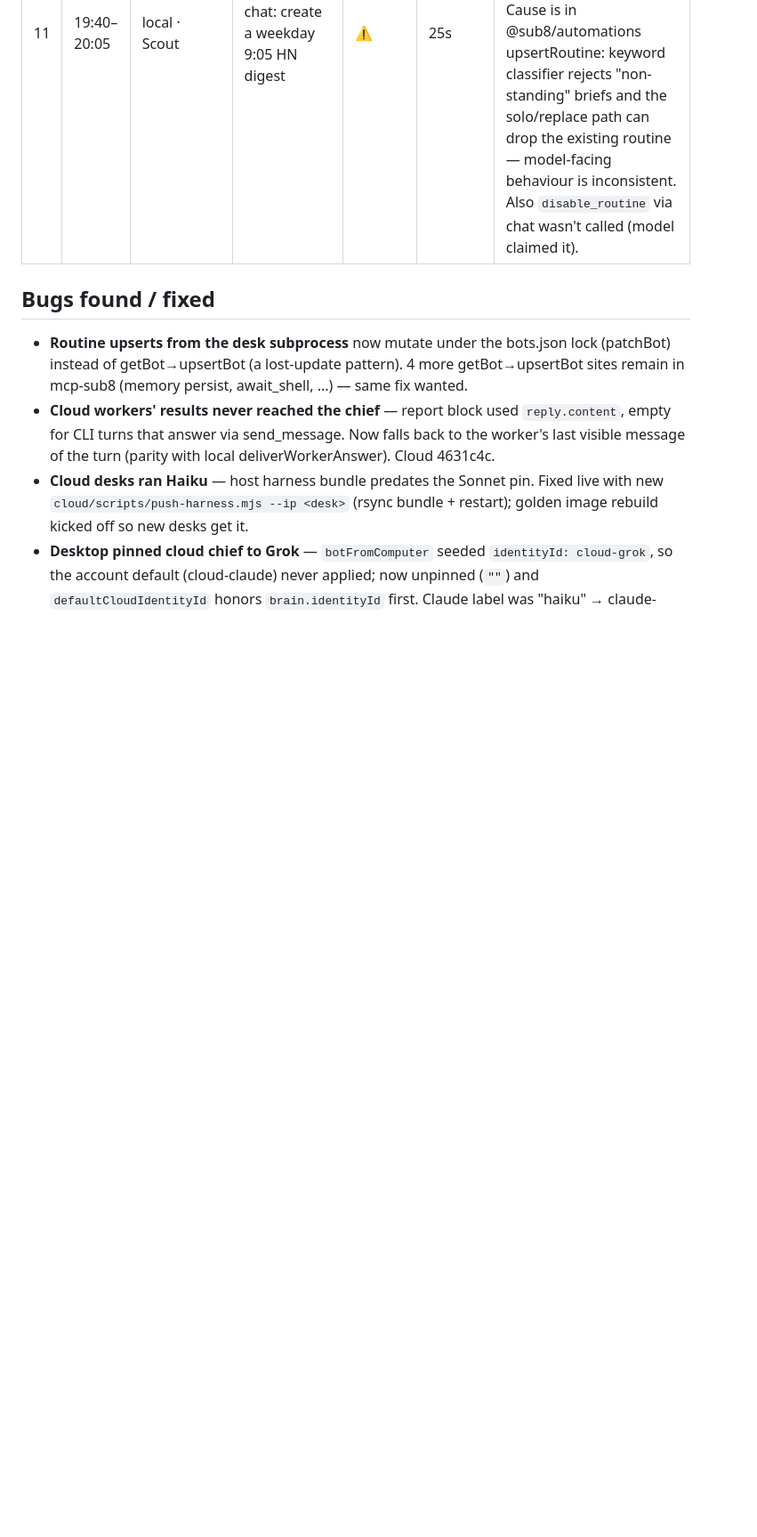
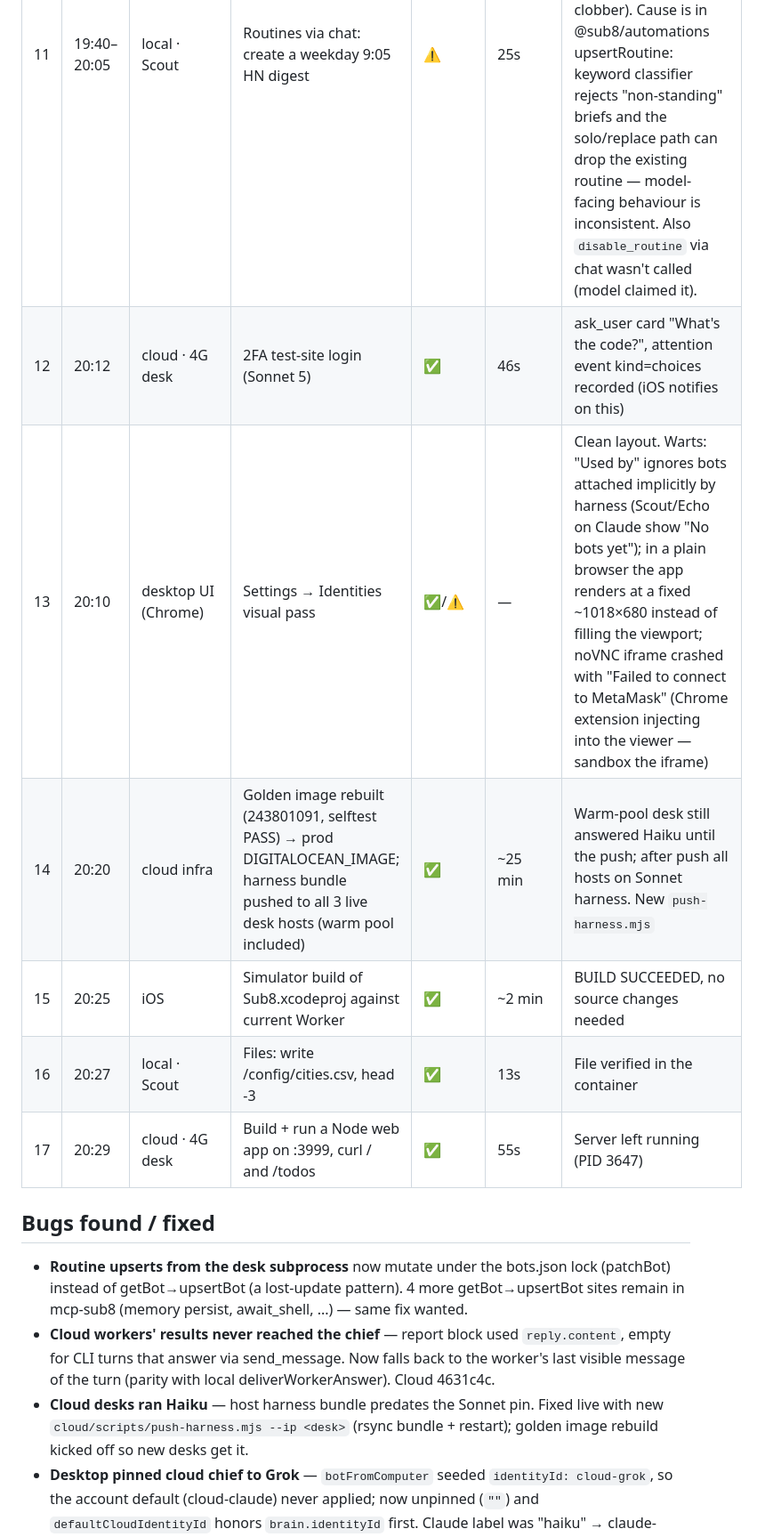
Before and after one commit to sub8bot/Sub8, a Markdown page: testing/soak/2026-09-02.md, the part around the change. Shown at 89% size. GitHub-like rendering; blank space fills up the shorter version.

Commit message:
soak: ticks 12–17

```diff
--- a/testing/soak/2026-09-02.md
+++ b/testing/soak/2026-09-02.md
@@ -17,6 +17,12 @@ Legend: ✅ pass · ⚠️ pass with wart · ❌ fail (bug filed/fixed below) ·
 | 9 | 19:33 | cloud · 4G desk + Alpha + Beta | Group: two teammates research Python/JS frameworks, chief combines | ❌→⚠️ | 56s reports, 158s total | Workers finished but reports never reached the chief (final text empty when the answer went via send_message) — FIXED (cloud 4631c4c). Re-run: both reports delivered; chief answered in TWO turns (no report coalescing on cloud) and re-verified each result itself instead of one ranked table |
 | 10 | 19:30 | desktop UI (Chrome) | Visual pass, AikaBotto thread | ⚠️ | — | Last reply rendered twice (bubble with avatar + plain bubble incl. the streamed preamble); app content stops ~720px in a 906px viewport (body not filling height) — to investigate |
 | 11 | 19:40–20:05 | local · Scout | Routines via chat: create a weekday 9:05 HN digest | ⚠️ | 25s | 1st & 2nd runs: bot "confirmed" a routine that was NOT on its record; 3rd run persisted. Store writes proven atomic (subprocess probe persists; instrumented upsertBot showed no clobber). Cause is in @sub8/automations upsertRoutine: keyword classifier rejects "non-standing" briefs and the solo/replace path can drop the existing routine — model-facing behaviour is inconsistent. Also `disable_routine` via chat wasn't called (model claimed it). |
+| 12 | 20:12 | cloud · 4G desk | 2FA test-site login (Sonnet 5) | ✅ | 46s | ask_user card "What's the code?", attention event kind=choices recorded (iOS notifies on this) |
+| 13 | 20:10 | desktop UI (Chrome) | Settings → Identities visual pass | ✅/⚠️ | — | Clean layout. Warts: "Used by" ignores bots attached implicitly by harness (Scout/Echo on Claude show "No bots yet"); in a plain browser the app renders at a fixed ~1018×680 instead of filling the viewport; noVNC iframe crashed with "Failed to connect to MetaMask" (Chrome extension injecting into the viewer — sandbox the iframe) |
+| 14 | 20:20 | cloud infra | Golden image rebuilt (243801091, selftest PASS) → prod DIGITALOCEAN_IMAGE; harness bundle pushed to all 3 live desk hosts (warm pool included) | ✅ | ~25 min | Warm-pool desk still answered Haiku until the push; after push all hosts on Sonnet harness. New `push-harness.mjs` |
+| 15 | 20:25 | iOS | Simulator build of Sub8.xcodeproj against current Worker | ✅ | ~2 min | BUILD SUCCEEDED, no source changes needed |
+| 16 | 20:27 | local · Scout | Files: write /config/cities.csv, head -3 | ✅ | 13s | File verified in the container |
+| 17 | 20:29 | cloud · 4G desk | Build + run a Node web app on :3999, curl / and /todos | ✅ | 55s | Server left running (PID 3647) |
 
 ## Bugs found / fixed
 - **Routine upserts from the desk subprocess** now mutate under the bots.json lock (patchBot) instead of getBot→upsertBot (a lost-update pattern). 4 more getBot→upsertBot sites remain in mcp-sub8 (memory persist, await_shell, ...) — same fix wanted.
```
